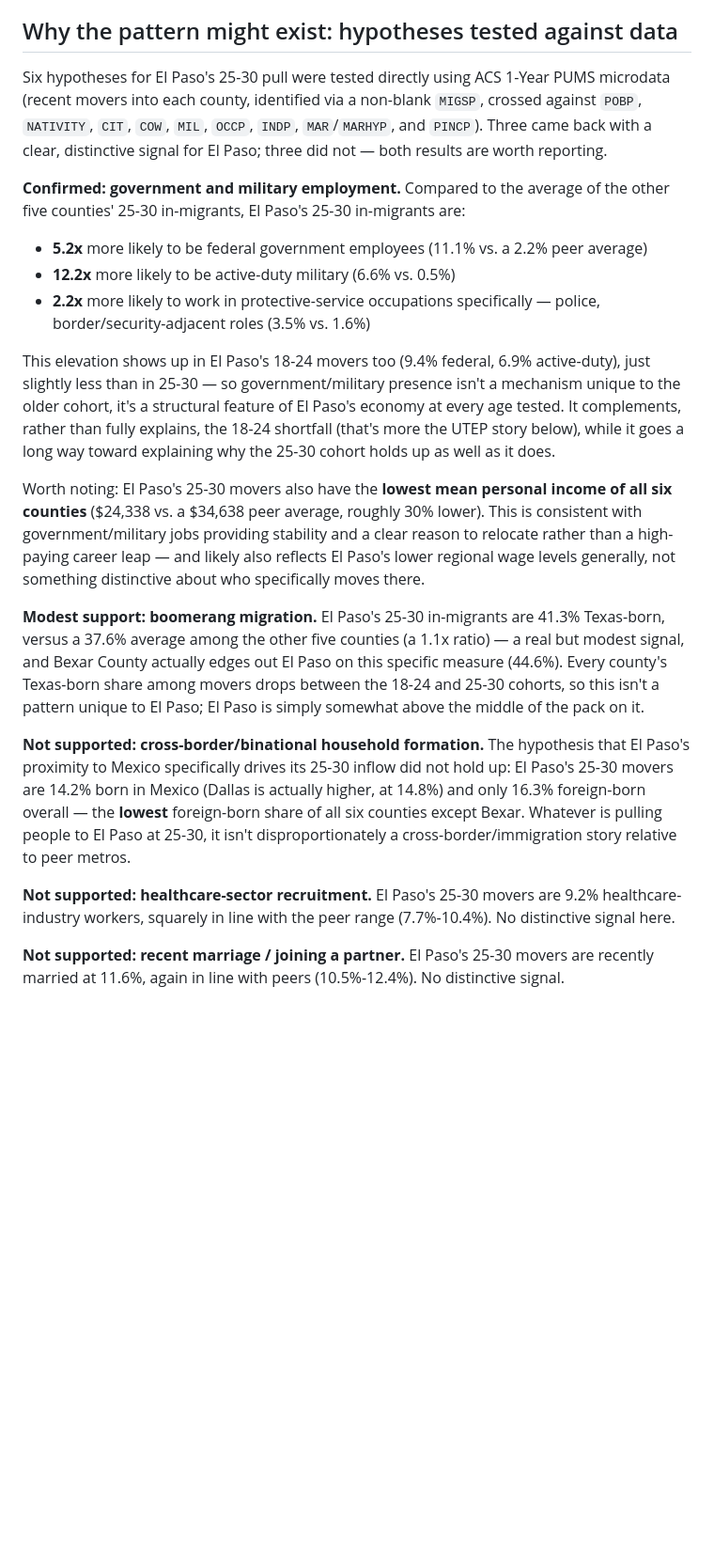
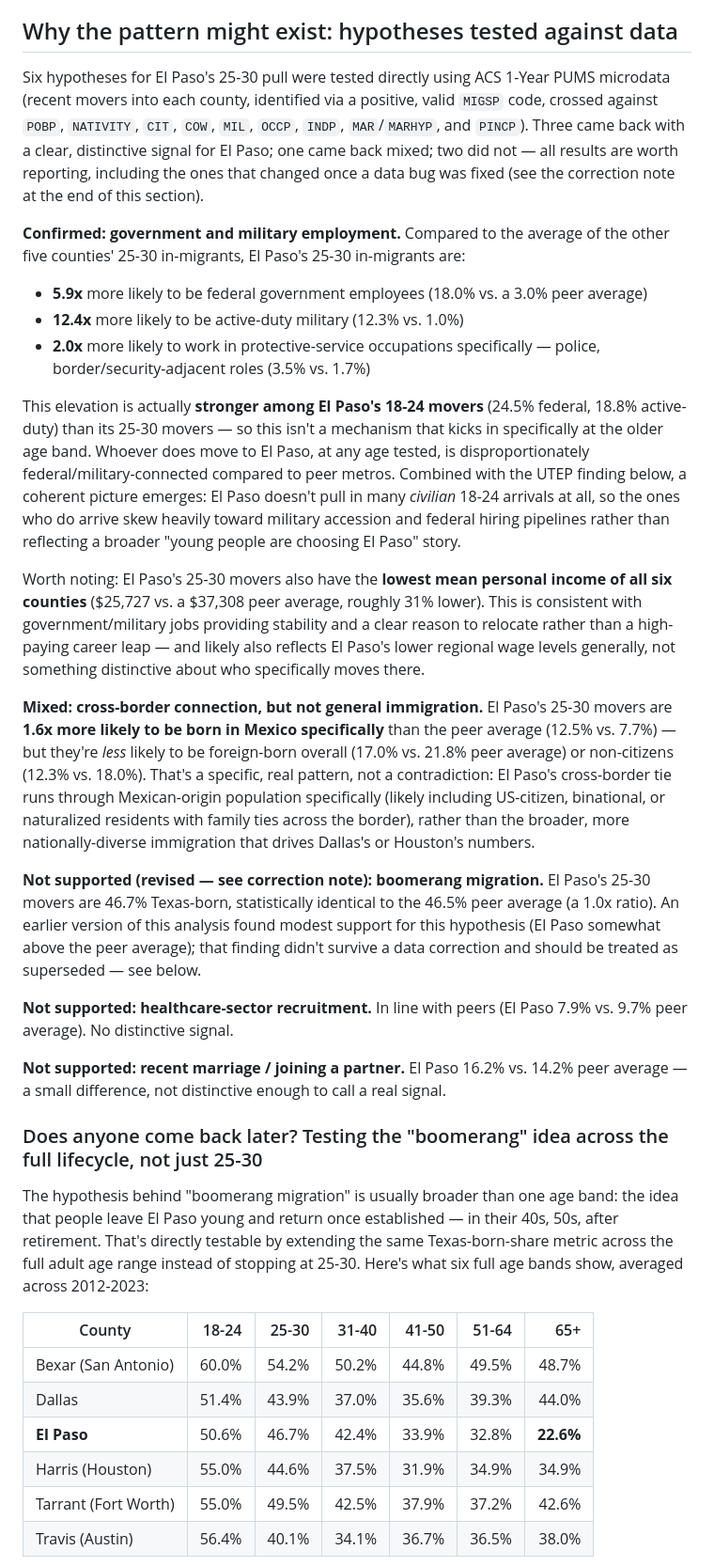
Before and after one commit to hoffmanap/brain-drain, a Markdown page: README.md, the part around one of its changes. Shown at 94% size. Rendered like a GitHub page; blank space fills up the shorter version.

```diff
--- a/README.md
+++ b/README.md
@@ -83,21 +83,35 @@ The dominance of Doña Ana County reflects the tightly integrated El Paso-Las Cr
 
 ## Why the pattern might exist: hypotheses tested against data
 
-Six hypotheses for El Paso's 25-30 pull were tested directly using ACS 1-Year PUMS microdata (recent movers into each county, identified via a non-blank `MIGSP`, crossed against `POBP`, `NATIVITY`, `CIT`, `COW`, `MIL`, `OCCP`, `INDP`, `MAR`/`MARHYP`, and `PINCP`). Three came back with a clear, distinctive signal for El Paso; three did not — both results are worth reporting.
+Six hypotheses for El Paso's 25-30 pull were tested directly using ACS 1-Year PUMS microdata (recent movers into each county, identified via a positive, valid `MIGSP` code, crossed against `POBP`, `NATIVITY`, `CIT`, `COW`, `MIL`, `OCCP`, `INDP`, `MAR`/`MARHYP`, and `PINCP`). Three came back with a clear, distinctive signal for El Paso; one came back mixed; two did not — all results are worth reporting, including the ones that changed once a data bug was fixed (see the correction note at the end of this section).
 
 **Confirmed: government and military employment.** Compared to the average of the other five counties' 25-30 in-migrants, El Paso's 25-30 in-migrants are:
-- **5.2x** more likely to be federal government employees (11.1% vs. a 2.2% peer average)
-- **12.2x** more likely to be active-duty military (6.6% vs. 0.5%)
-- **2.2x** more likely to work in protective-service occupations specifically — police, border/security-adjacent roles (3.5% vs. 1.6%)
+- **5.9x** more likely to be federal government employees (18.0% vs. a 3.0% peer average)
+- **12.4x** more likely to be active-duty military (12.3% vs. 1.0%)
+- **2.0x** more likely to work in protective-service occupations specifically — police, border/security-adjacent roles (3.5% vs. 1.7%)
 
-This elevation shows up in El Paso's 18-24 movers too (9.4% federal, 6.9% active-duty), just slightly less than in 25-30 — so government/military presence isn't a mechanism unique to the older cohort, it's a structural feature of El Paso's economy at every age tested. It complements, rather than fully explains, the 18-24 shortfall (that's more the UTEP story below), while it goes a long way toward explaining why the 25-30 cohort holds up as well as it does.
+This elevation is actually **stronger among El Paso's 18-24 movers** (24.5% federal, 18.8% active-duty) than its 25-30 movers — so this isn't a mechanism that kicks in specifically at the older age band. Whoever does move to El Paso, at any age tested, is disproportionately federal/military-connected compared to peer metros. Combined with the UTEP finding below, a coherent picture emerges: El Paso doesn't pull in many *civilian* 18-24 arrivals at all, so the ones who do arrive skew heavily toward military accession and federal hiring pipelines rather than reflecting a broader "young people are choosing El Paso" story.
 
-Worth noting: El Paso's 25-30 movers also have the **lowest mean personal income of all six counties** ($24,338 vs. a $34,638 peer average, roughly 30% lower). This is consistent with government/military jobs providing stability and a clear reason to relocate rather than a high-paying career leap — and likely also reflects El Paso's lower regional wage levels generally, not something distinctive about who specifically moves there.
+Worth noting: El Paso's 25-30 movers also have the **lowest mean personal income of all six counties** ($25,727 vs. a $37,308 peer average, roughly 31% lower). This is consistent with government/military jobs providing stability and a clear reason to relocate rather than a high-paying career leap — and likely also reflects El Paso's lower regional wage levels generally, not something distinctive about who specifically moves there.
 
-**Modest support: boomerang migration.** El Paso's 25-30 in-migrants are 41.3% Texas-born, versus a 37.6% average among the other five counties (a 1.1x ratio) — a real but modest signal, and Bexar County actually edges out El Paso on this specific measure (44.6%). Every county's Texas-born share among movers drops between the 18-24 and 25-30 cohorts, so this isn't a pattern unique to El Paso; El Paso is simply somewhat above the middle of the pack on it.
+**Mixed: cross-border connection, but not general immigration.** El Paso's 25-30 movers are **1.6x more likely to be born in Mexico specifically** than the peer average (12.5% vs. 7.7%) — but they're *less* likely to be foreign-born overall (17.0% vs. 21.8% peer average) or non-citizens (12.3% vs. 18.0%). That's a specific, real pattern, not a contradiction: El Paso's cross-border tie runs through Mexican-origin population specifically (likely including US-citizen, binational, or naturalized residents with family ties across the border), rather than the broader, more nationally-diverse immigration that drives Dallas's or Houston's numbers.
 
-**Not supported: cross-border/binational household formation.** The hypothesis that El Paso's proximity to Mexico specifically drives its 25-30 inflow did not hold up: El Paso's 25-30 movers are 14.2% born in Mexico (Dallas is actually higher, at 14.8%) and only 16.3% foreign-born overall — the **lowest** foreign-born share of all six counties except Bexar. Whatever is pulling people to El Paso at 25-30, it isn't disproportionately a cross-border/immigration story relative to peer metros.
+**Not supported (revised — see correction note): boomerang migration.** El Paso's 25-30 movers are 46.7% Texas-born, statistically identical to the 46.5% peer average (a 1.0x ratio). An earlier version of this analysis found modest support for this hypothesis (El Paso somewhat above the peer average); that finding didn't survive a data correction and should be treated as superseded — see below.
 
-**Not supported: healthcare-sector recruitment.** El Paso's 25-30 movers are 9.2% healthcare-industry workers, squarely in line with the peer range (7.7%-10.4%). No distinctive signal here.
+**Not supported: healthcare-sector recruitment.** In line with peers (El Paso 7.9% vs. 9.7% peer average). No distinctive signal.
 
-**Not supported: recent marriage / joining a partner.** El Paso's 25-30 movers are recently married at 11.6%, again in line with peers (10.5%-12.4%). No distinctive signal.
+**Not supported: recent marriage / joining a partner.** El Paso 16.2% vs. 14.2% peer average — a small difference, not distinctive enough to call a real signal.
+
+### Does anyone come back later? Testing the "boomerang" idea across the full lifecycle, not just 25-30
+
+The hypothesis behind "boomerang migration" is usually broader than one age band: the idea that people leave El Paso young and return once established — in their 40s, 50s, after retirement. That's directly testable by extending the same Texas-born-share metric across the full adult age range instead of stopping at 25-30. Here's what six full age bands show, averaged across 2012-2023:
+
+| County | 18-24 | 25-30 | 31-40 | 41-50 | 51-64 | 65+ |
+|---|--:|--:|--:|--:|--:|--:|
+| Bexar (San Antonio) | 60.0% | 54.2% | 50.2% | 44.8% | 49.5% | 48.7% |
+| Dallas | 51.4% | 43.9% | 37.0% | 35.6% | 39.3% | 44.0% |
+| **El Paso** | 50.6% | 46.7% | 42.4% | 33.9% | 32.8% | **22.6%** |
+| Harris (Houston) | 55.0% | 44.6% | 37.5% | 31.9% | 34.9% | 34.9% |
+| Tarrant (Fort Worth) | 55.0% | 49.5% | 42.5% | 37.9% | 37.2% | 42.6% |
+| Travis (Austin) | 56.4% | 40.1% | 34.1% | 36.7% | 36.5% | 38.0% |
+
```
Also changed, not shown: other parts of README.md (+9 -1 lines).
